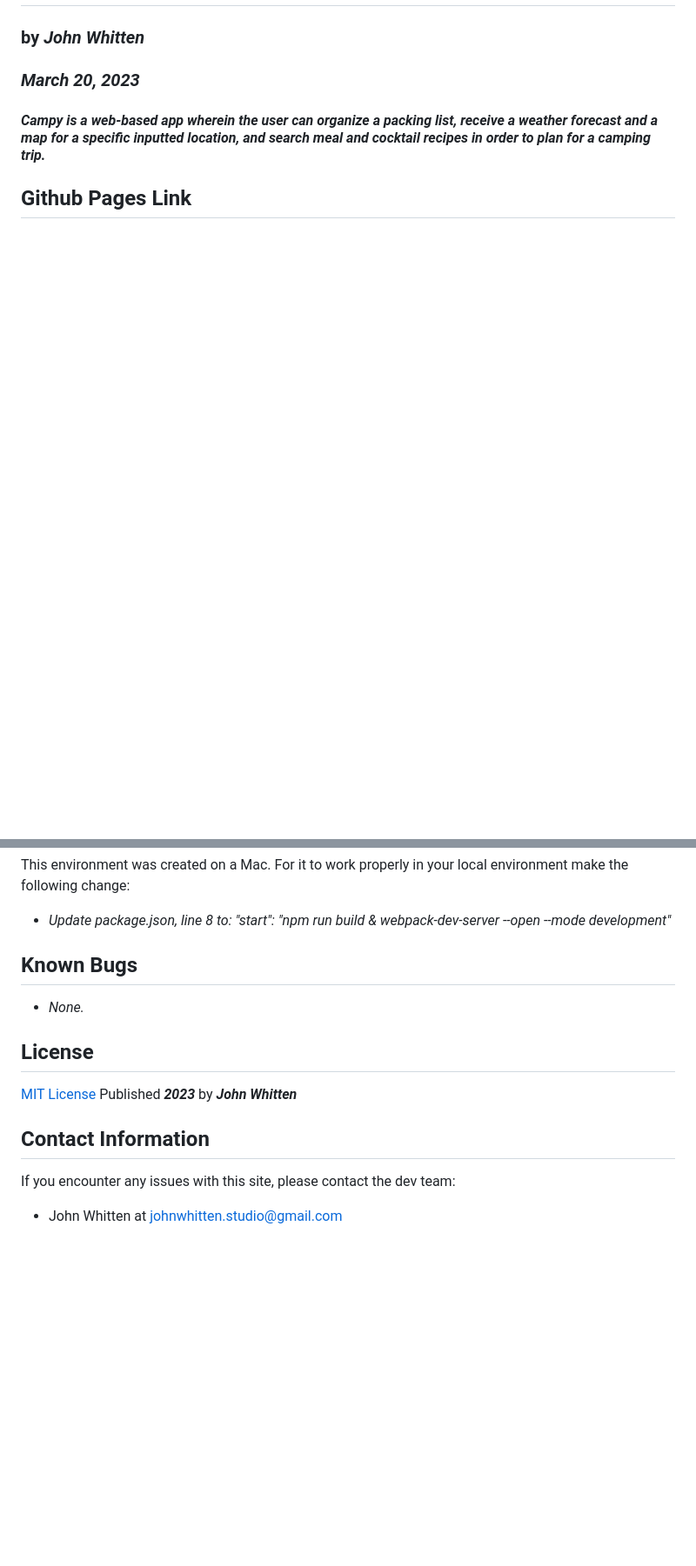
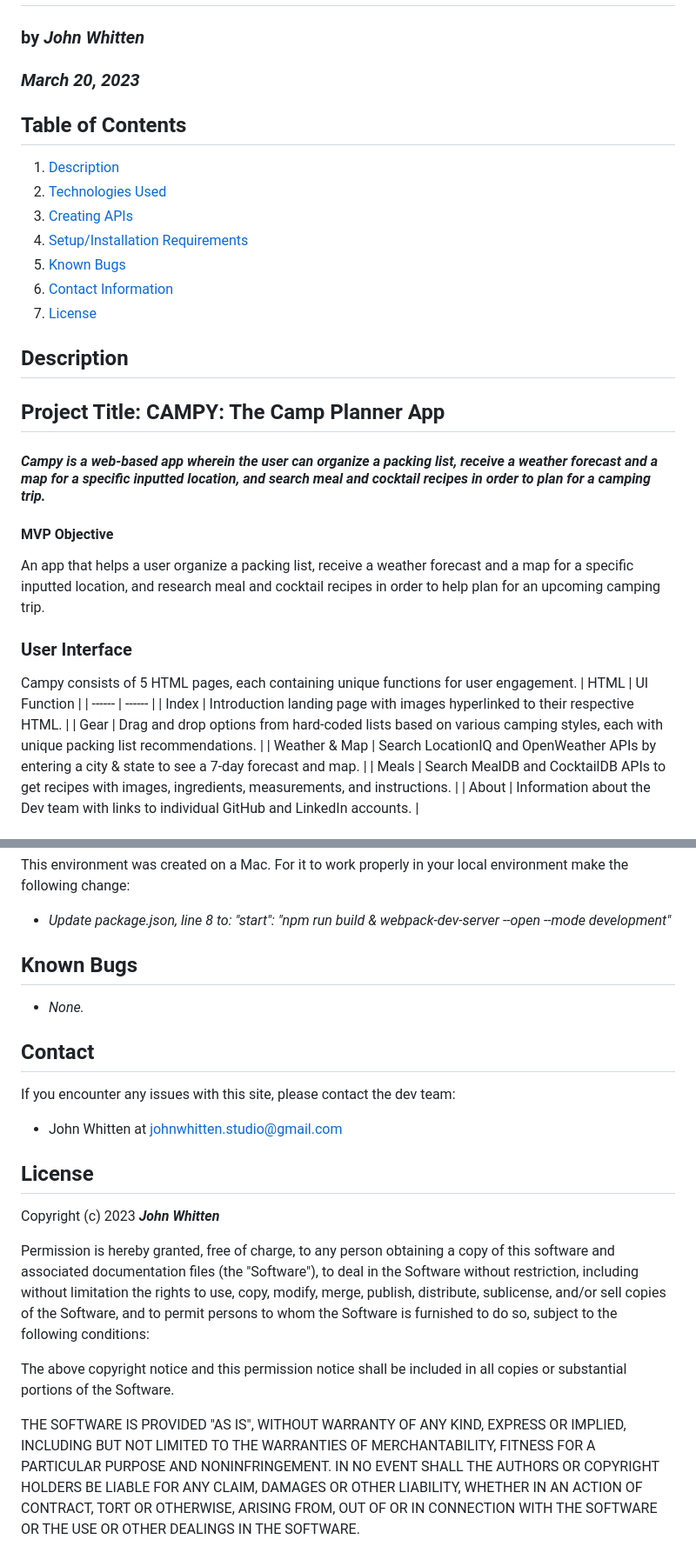
Before and after one commit to johnwhittenstudio/campy, a Markdown page: README.md, 2 parts joined by grey strips. Shown: that part at 87% size. Rendered like a GitHub page; blank space fills up the shorter version.

```diff
--- a/README.md
+++ b/README.md
@@ -4,6 +4,36 @@
 
 ### _March 20, 2023_
 
+## Table of Contents
+
+1. [Description](#description)
+2. [Technologies Used](#technologies)
+3. [Creating APIs](#api)
+4. [Setup/Installation Requirements](#setup)
+5. [Known Bugs](#bugs)
+6. [Contact Information](#contact)
+7. [License](#license)
+
+## Description <a id="description"></a>
+
+## Project Title: CAMPY: The Camp Planner App
+
 #### _Campy is a web-based app wherein the user can organize a packing list, receive a weather forecast and a map for a specific inputted location, and search meal and cocktail recipes in order to plan for a camping trip._
 
-## Github Pages Link
+
+#### MVP Objective
+
+An app that helps a user organize a packing list, receive a weather forecast and a map for a specific inputted location, and research meal and cocktail recipes in order to help plan for an upcoming camping trip.
+
+### User Interface
+
+Campy consists of 5 HTML pages, each containing unique functions for user engagement.
+| HTML | UI Function |
+| ------ | ------ |
+| Index | Introduction landing page with images hyperlinked to their respective HTML. |
+| Gear | Drag and drop options from hard-coded lists based on various camping styles, each with unique packing list recommendations. |
+| Weather & Map | Search LocationIQ and OpenWeather APIs by entering a city & state to see a 7-day forecast and map. |
+| Meals | Search MealDB and CocktailDB APIs to get recipes with images, ingredients, measurements, and instructions. |
+| About | Information about the Dev team with links to individual GitHub and LinkedIn accounts. |
+
+
@@ -130,16 +146,24 @@ This environment was created on a Mac. For it to work properly in your local env
 
 - _Update package.json, line 8 to: "start": "npm run build & webpack-dev-server --open --mode development"_
 
-## Known Bugs
+## Known Bugs <a id="bugs"></a>
 
 - _None._
 
-## License
 
-[MIT License](https://opensource.org/licenses/MIT) Published _**2023**_ by _**John Whitten**_
-
-## Contact Information
+## Contact <a id="contact"></a>
 
 If you encounter any issues with this site, please contact the dev team:
 
 - John Whitten at [johnwhitten.studio@gmail.com](mailto:johnwhitten.studio@gmail.com)
+
+
+## License <a id="license"></a>
+
+Copyright (c) 2023 **_John Whitten_**
+
+Permission is hereby granted, free of charge, to any person obtaining a copy of this software and associated documentation files (the "Software"), to deal in the Software without restriction, including without limitation the rights to use, copy, modify, merge, publish, distribute, sublicense, and/or sell copies of the Software, and to permit persons to whom the Software is furnished to do so, subject to the following conditions:
+
+The above copyright notice and this permission notice shall be included in all copies or substantial portions of the Software.
+
+THE SOFTWARE IS PROVIDED "AS IS", WITHOUT WARRANTY OF ANY KIND, EXPRESS OR IMPLIED, INCLUDING BUT NOT LIMITED TO THE WARRANTIES OF MERCHANTABILITY, FITNESS FOR A PARTICULAR PURPOSE AND NONINFRINGEMENT. IN NO EVENT SHALL THE AUTHORS OR COPYRIGHT HOLDERS BE LIABLE FOR ANY CLAIM, DAMAGES OR OTHER LIABILITY, WHETHER IN AN ACTION OF CONTRACT, TORT OR OTHERWISE, ARISING FROM, OUT OF OR IN CONNECTION WITH THE SOFTWARE OR THE USE OR OTHER DEALINGS IN THE SOFTWARE.
```
Also changed, not shown: other parts of README.md (+5 -19 lines).
